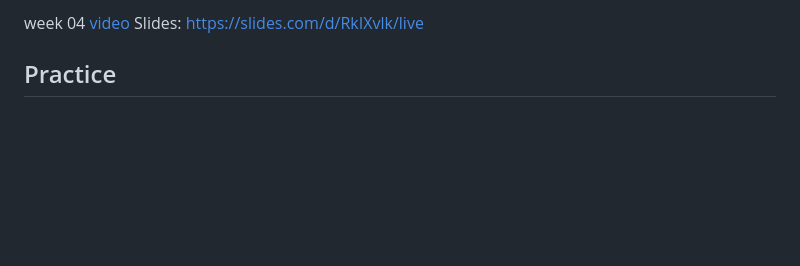
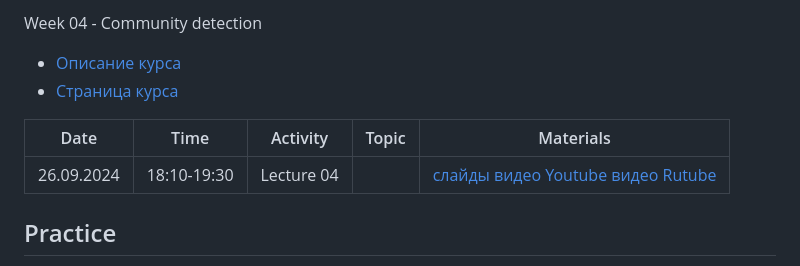
Before and after one commit to karpovilia/SNA, a Markdown page: Course Content/Week 04 - community detection/Week 04 - community detection.md, the part around the change. Rendered like a GitHub page; blank space fills up the shorter version.

```diff
--- a/Course Content/Week 04 - community detection/Week 04 - community detection.md
+++ b/Course Content/Week 04 - community detection/Week 04 - community detection.md
@@ -1,5 +1,12 @@
-week 04 [video](https://youtu.be/zRrdAO1ydCU?si=pZOSOdrYWJRspXC-)
-Slides: https://slides.com/d/RkIXvlk/live
+Week 04 - Community detection
+
+* [Описание курса](Course_SNA-2024.md)
+* [Страница курса](https://karpovilia.github.io/SNA/readme/)
+
+|Date|Time|Activity|Topic|Materials|
+|----|----|--------|-----|---------|
+| 26.09.2024 | 18:10-19:30 | Lecture 04 | |  [слайды](https://slides.com/karpovilia/deck) [видео Youtube](https://youtu.be/-rSOjAN3S-E) [видео Rutube](https://rutube.ru/video/private/2df4003221a7875886091b030e7fc09e/?p=iXSzCGbaUfscVDSqdnx9cg)|
+
 ## Practice
 - [Simple communities](https://colab.research.google.com/drive/1ayB9aAXKMUDJFl7-g07nVXXobb74C5Iz?usp=sharing)
 - [Better visualizations on larger graphs](https://colab.research.google.com/drive/1apjW45Du5fUxH4nN93gUD2DG0JWyY2X7?usp=sharing)
```
